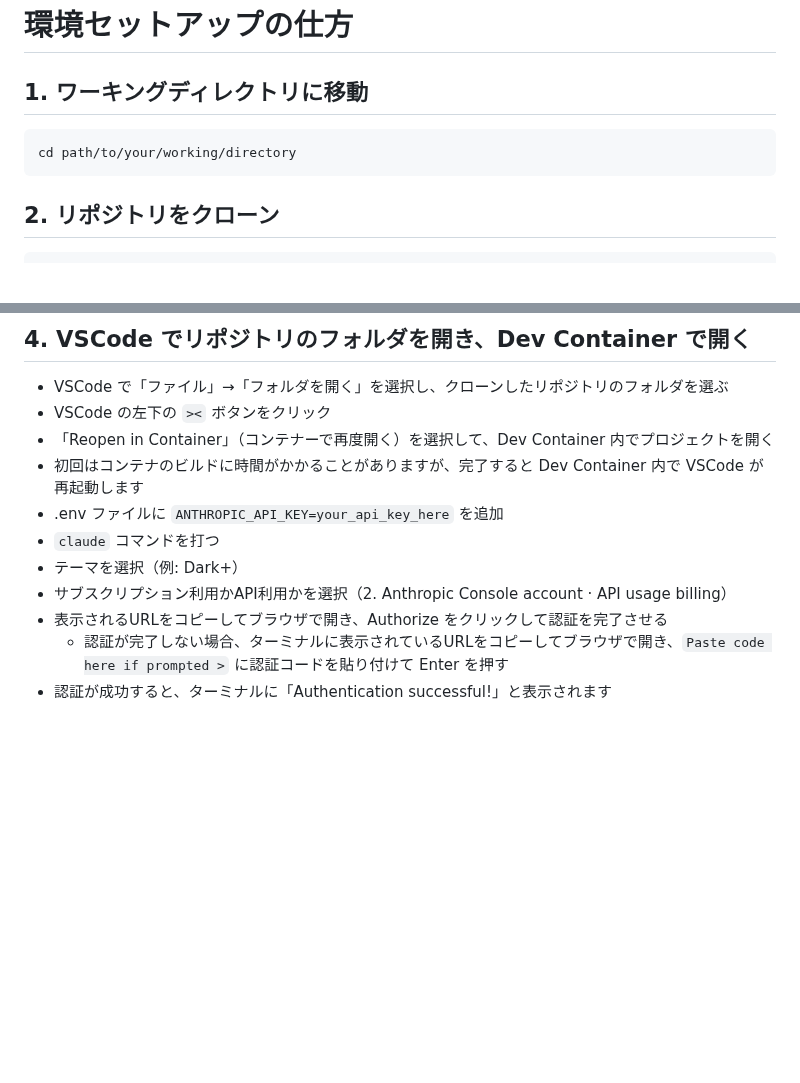
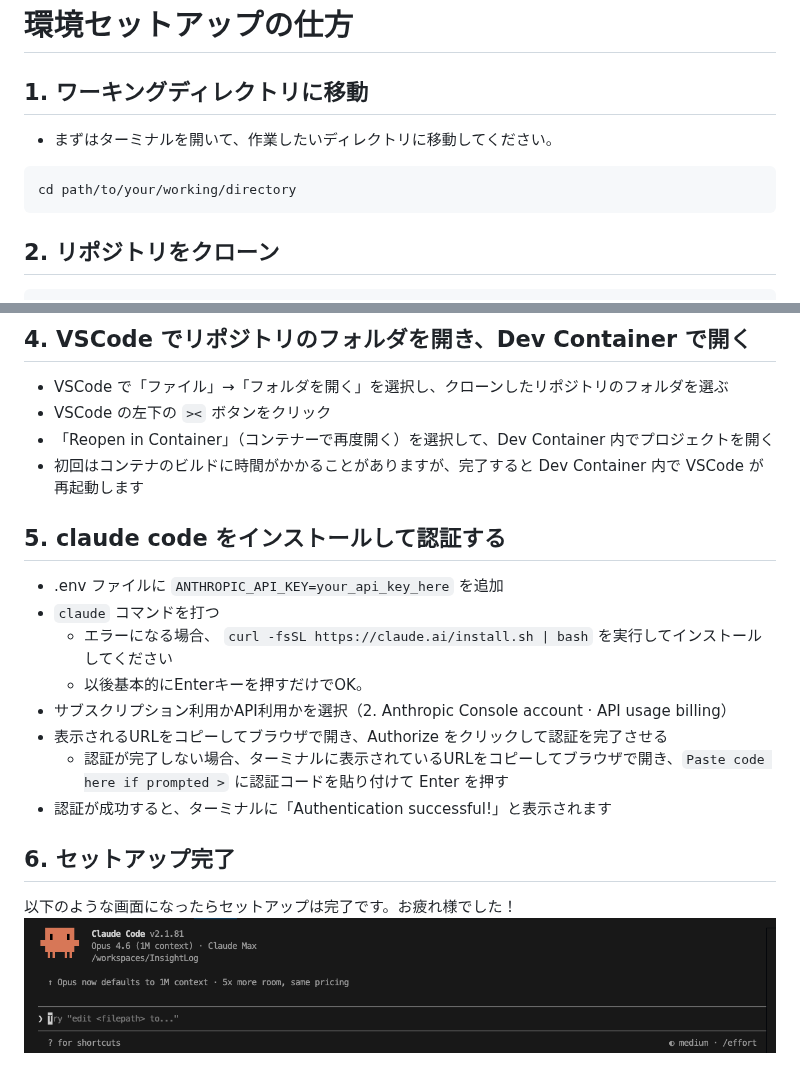
Before and after one commit to arkatom/InsightLog, a Markdown page: SETUP.md, 2 parts joined by grey strips. GitHub-like rendering; pictures changed too: docs/assets/image.png (added); blank space fills up the shorter version.

Commit message:
Refactor code structure for improved readability and maintainability

````diff
--- a/SETUP.md
+++ b/SETUP.md
@@ -1,10 +1,12 @@
 # 環境セットアップの仕方
 
 ## 1. ワーキングディレクトリに移動
+- まずはターミナルを開いて、作業したいディレクトリに移動してください。
 
 ```bash
 cd path/to/your/working/directory
 ```
+
 ## 2. リポジトリをクローン
 
 ```bash
@@ -20,10 +22,17 @@ cd InsightLog
 - VSCode の左下の `><` ボタンをクリック
 - 「Reopen in Container」（コンテナーで再度開く）を選択して、Dev Container 内でプロジェクトを開く
 - 初回はコンテナのビルドに時間がかかることがありますが、完了すると Dev Container 内で VSCode が再起動します
+
+## 5. claude code をインストールして認証する
 - .env ファイルに `ANTHROPIC_API_KEY=your_api_key_here` を追加
 - `claude` コマンドを打つ
-- テーマを選択（例: Dark+）
+  - エラーになる場合、 `curl -fsSL https://claude.ai/install.sh | bash` を実行してインストールしてください
+  - 以後基本的にEnterキーを押すだけでOK。
 - サブスクリプション利用かAPI利用かを選択（2. Anthropic Console account · API usage billing）
 - 表示されるURLをコピーしてブラウザで開き、Authorize をクリックして認証を完了させる
   - 認証が完了しない場合、ターミナルに表示されているURLをコピーしてブラウザで開き、`Paste code here if prompted >` に認証コードを貼り付けて Enter を押す
 - 認証が成功すると、ターミナルに「Authentication successful!」と表示されます
+
+## 6. セットアップ完了
+以下のような画面になったらセットアップは完了です。お疲れ様でした！
+![](docs/assets/image.png)
````
Also changed, not shown: 1 other file.
